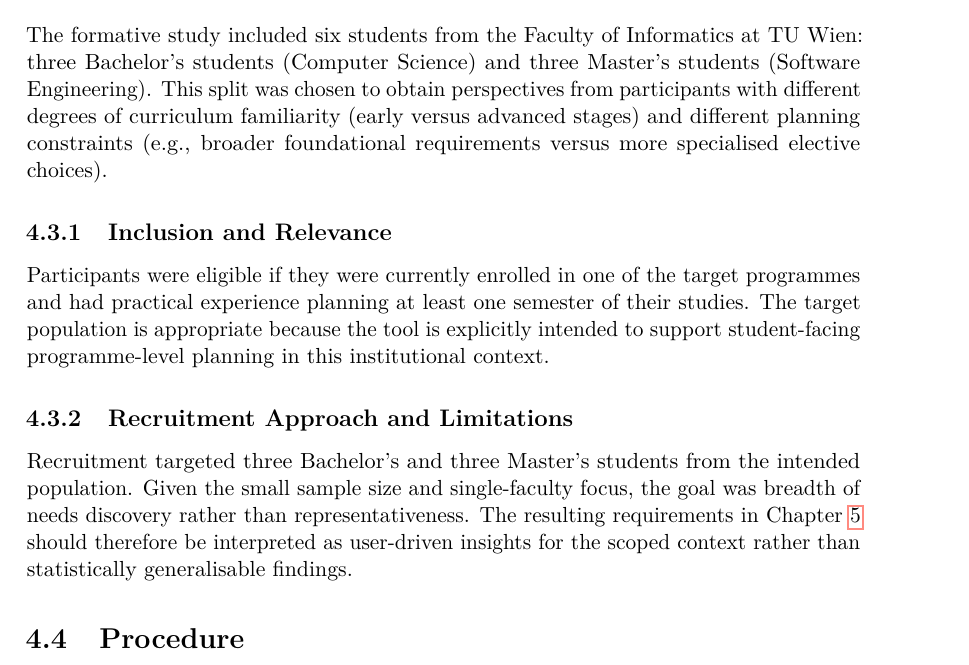
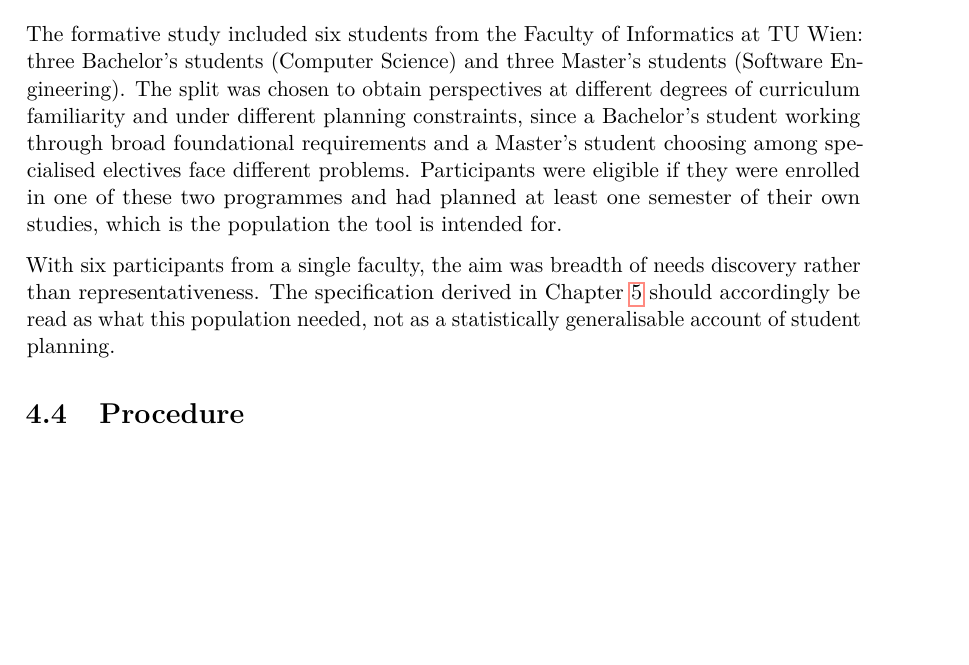
Before and after one commit to morischumacher/Diploma_Thesis, a LaTeX thesis (main.tex, which reads chapters/needfindingwithprototype.tex): part of page 45 of 193, cut so that both start at the same text, the shorter picture padded with empty space. Compiled offline with pdfLaTeX.

Commit message:
ch4 (L76): merge the two subsections into Participants and Recruitment
Agreed on all three counts. They were 46 and 53 words, they repeated the
three-and-three split already stated in the section opening, and a 46-word
subsection is scaffolding rather than structure. Section is now the
deepest heading level in the front half of the chapter, as you wanted.

203 words to 176, with nothing dropped: eligibility, the population
rationale, the breadth-not-representativeness aim and the caution on
generalising all survive, in two paragraphs instead of a section plus two
subsections.

Co-Authored-By: Claude Opus 5 <noreply@anthropic.com>
Claude-Session: https://claude.ai/code/session_01MLUFGCVLTdE5xbPVnNzfiY

```diff
--- a/chapters/needfindingwithprototype.tex
+++ b/chapters/needfindingwithprototype.tex
@@ -69,19 +69,10 @@ The prototype was visually detailed but not a functional system: it had no backe
 \section{Participants and Recruitment}
 \label{sec:participants-recruitment}
 
-The formative study included six students from the Faculty of Informatics at TU Wien: three Bachelor's students (Computer Science) and three Master's students (Software Engineering). This split was chosen to obtain perspectives from participants with different degrees of curriculum familiarity (early versus advanced stages) and different planning constraints (e.g., broader foundational requirements versus more specialised elective choices).
+The formative study included six students from the Faculty of Informatics at TU~Wien: three Bachelor's students (Computer Science) and three Master's students (Software Engineering). The split was chosen to obtain perspectives at different degrees of curriculum familiarity and under different planning constraints, since a Bachelor's student working through broad foundational requirements and a Master's student choosing among specialised electives face different problems. Participants were eligible if they were enrolled in one of these two programmes and had planned at least one semester of their own studies, which is the population the tool is intended for.
 
+With six participants from a single faculty, the aim was breadth of needs discovery rather than representativeness. The specification derived in Chapter~\ref{chap:from-themes-to-requirements} should accordingly be read as what this population needed, not as a statistically generalisable account of student planning.
 
-%% REV (the following to subsection can be merged into the section Participants and Recruitment i think. First they are repetetive second to much borderplate for subsections, i would stick with section as deepest hirachy here)
-\subsection{Inclusion and Relevance}
-
-Participants were eligible if they were currently enrolled in one of the target programmes and had practical experience planning at least one semester of their studies. The target population is appropriate because the tool is explicitly intended to support student-facing programme-level planning in this institutional context.
-
-\subsection{Recruitment Approach and Limitations}
-
-Recruitment targeted three Bachelor's and three Master's students from the intended population. Given the small sample size and single-faculty focus, the goal was breadth of needs discovery rather than representativeness. The resulting requirements in Chapter~\ref{chap:from-themes-to-requirements} should therefore be interpreted as user-driven insights for the scoped context rather than statistically generalisable findings.
-
-% ------------------------------------------------------------
 \section{Procedure}
 \label{sec:procedure}
 
```
